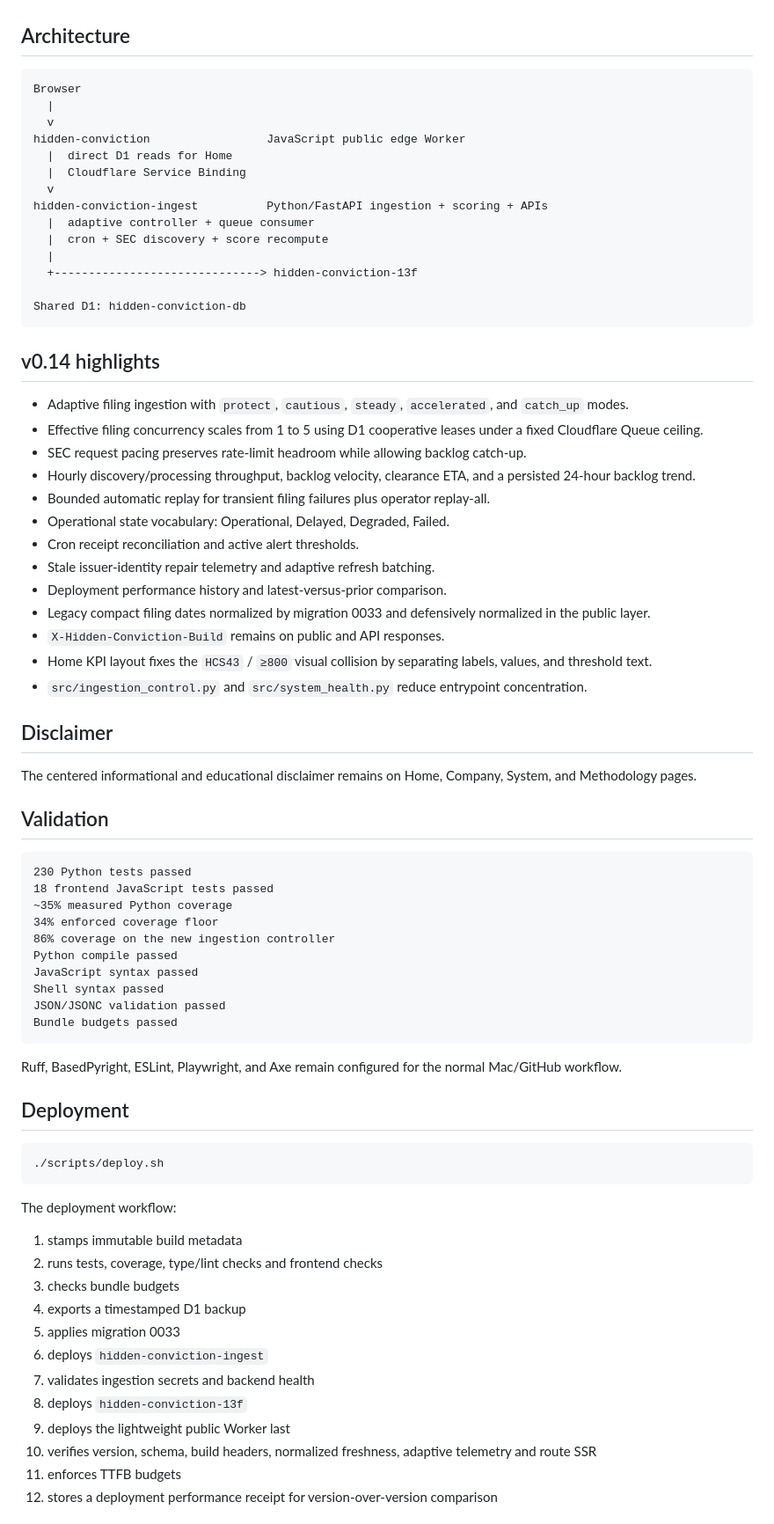
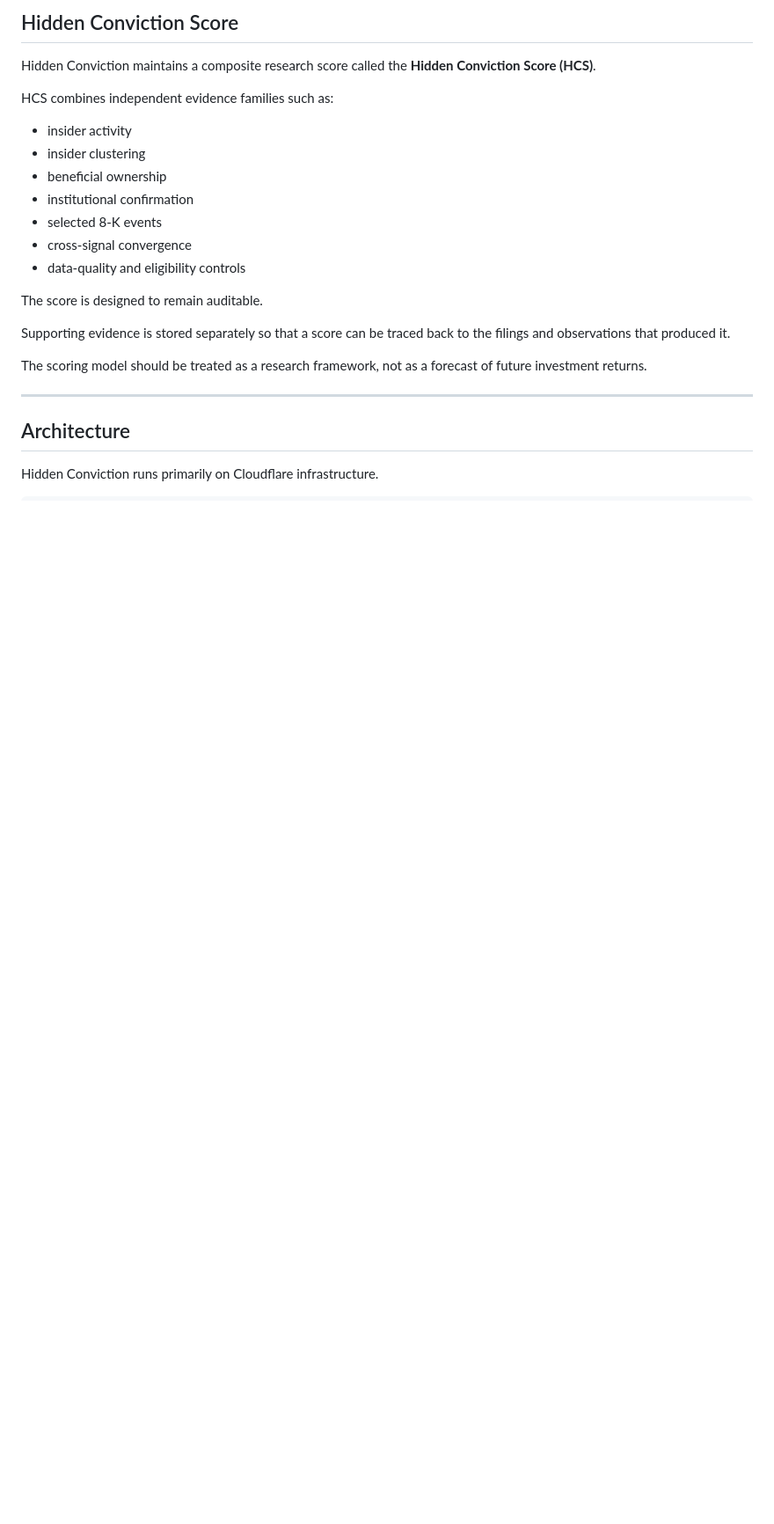
Before and after one commit to lor3nzo/hidden-conviction, a Markdown page: README.md, the part around one of its changes. Shown at 88% size. Drawn GitHub-style; blank space fills up the shorter version.

````diff
--- a/README.md
+++ b/README.md
@@ -6,78 +81,27 @@ v0.14.0 focuses on adaptive ingestion, backlog elimination, data integrity, and
+## Hidden Conviction Score
+
+Hidden Conviction maintains a composite research score called the **Hidden Conviction Score (HCS)**.
+
+HCS combines independent evidence families such as:
+
+- insider activity
+- insider clustering
+- beneficial ownership
+- institutional confirmation
+- selected 8-K events
+- cross-signal convergence
+- data-quality and eligibility controls
+
+The score is designed to remain auditable.
+
+Supporting evidence is stored separately so that a score can be traced back to the filings and observations that produced it.
+
+The scoring model should be treated as a research framework, not as a forecast of future investment returns.
+
+---
 
 ## Architecture
 
-```text
-Browser
-  |
-  v
-hidden-conviction                 JavaScript public edge Worker
-  |  direct D1 reads for Home
-  |  Cloudflare Service Binding
-  v
-hidden-conviction-ingest          Python/FastAPI ingestion + scoring + APIs
-  |  adaptive controller + queue consumer
-  |  cron + SEC discovery + score recompute
-  |
-  +------------------------------> hidden-conviction-13f
-
-Shared D1: hidden-conviction-db
-```
-
-## v0.14 highlights
-
-- Adaptive filing ingestion with `protect`, `cautious`, `steady`, `accelerated`, and `catch_up` modes.
-- Effective filing concurrency scales from 1 to 5 using D1 cooperative leases under a fixed Cloudflare Queue ceiling.
-- SEC request pacing preserves rate-limit headroom while allowing backlog catch-up.
-- Hourly discovery/processing throughput, backlog velocity, clearance ETA, and a persisted 24-hour backlog trend.
-- Bounded automatic replay for transient filing failures plus operator replay-all.
-- Operational state vocabulary: Operational, Delayed, Degraded, Failed.
-- Cron receipt reconciliation and active alert thresholds.
-- Stale issuer-identity repair telemetry and adaptive refresh batching.
-- Deployment performance history and latest-versus-prior comparison.
-- Legacy compact filing dates normalized by migration 0033 and defensively normalized in the public layer.
-- `X-Hidden-Conviction-Build` remains on public and API responses.
-- Home KPI layout fixes the `HCS43` / `≥800` visual collision by separating labels, values, and threshold text.
-- `src/ingestion_control.py` and `src/system_health.py` reduce entrypoint concentration.
-
-## Disclaimer
-
-The centered informational and educational disclaimer remains on Home, Company, System, and Methodology pages.
-
-## Validation
+Hidden Conviction runs primarily on Cloudflare infrastructure.
 
 ```text
-230 Python tests passed
-18 frontend JavaScript tests passed
-~35% measured Python coverage
-34% enforced coverage floor
-86% coverage on the new ingestion controller
-Python compile passed
-JavaScript syntax passed
-Shell syntax passed
-JSON/JSONC validation passed
-Bundle budgets passed
-```
-
-Ruff, BasedPyright, ESLint, Playwright, and Axe remain configured for the normal Mac/GitHub workflow.
-
-## Deployment
-
-```bash
-./scripts/deploy.sh
-```
-
-The deployment workflow:
-
-1. stamps immutable build metadata
-2. runs tests, coverage, type/lint checks and frontend checks
-3. checks bundle budgets
-4. exports a timestamped D1 backup
-5. applies migration 0033
-6. deploys `hidden-conviction-ingest`
-7. validates ingestion secrets and backend health
-8. deploys `hidden-conviction-13f`
-9. deploys the lightweight public Worker last
-10. verifies version, schema, build headers, normalized freshness, adaptive telemetry and route SSR
-11. enforces TTFB budgets
-12. stores a deployment performance receipt for version-over-version comparison
-
````
Also changed, not shown: other parts of README.md (+118 -33 lines).
